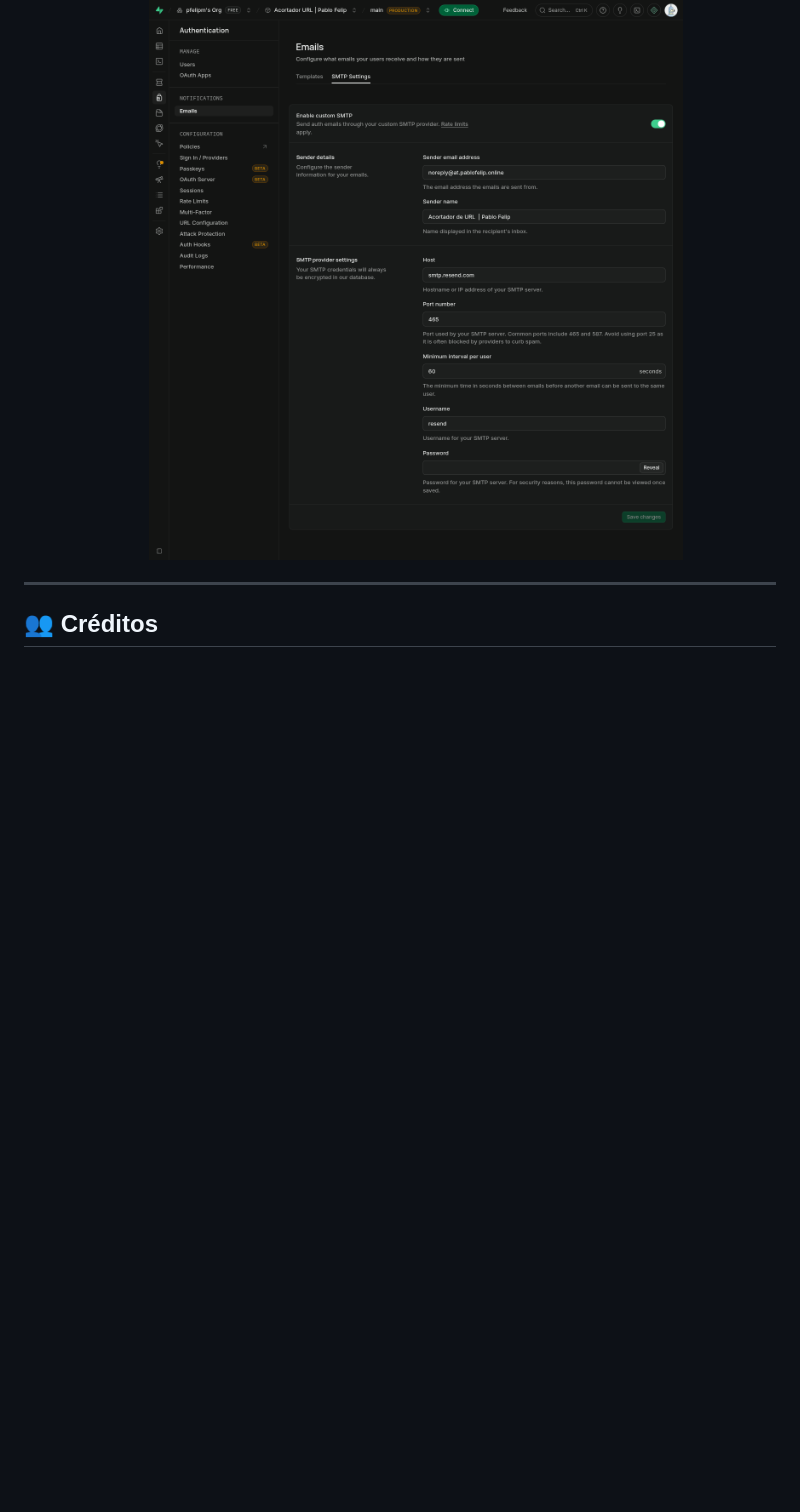
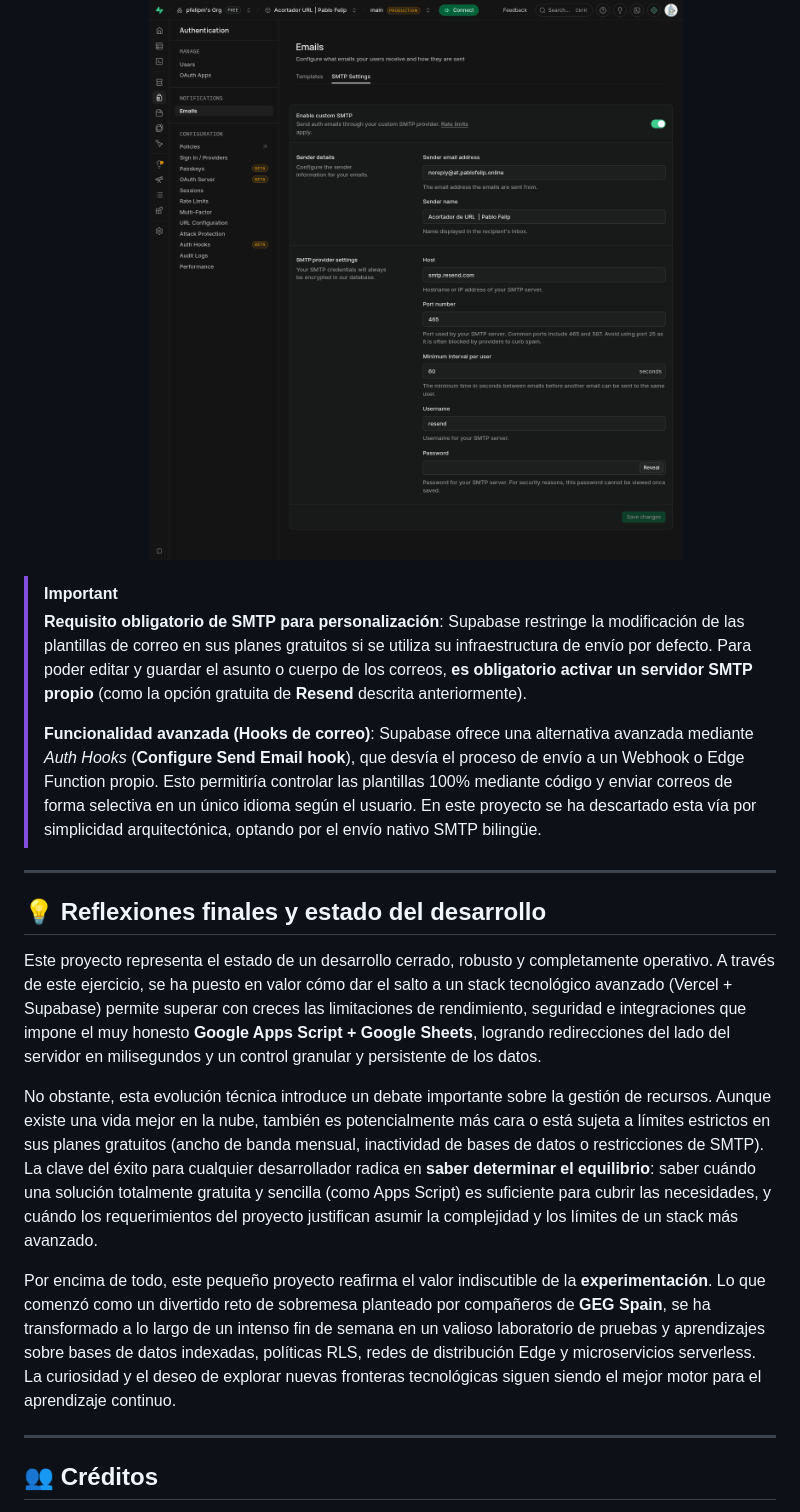
Before and after one commit to pfelipm/acortador-url, a Markdown page: README.md, the part around the change. Rendered like a GitHub page; blank space fills up the shorter version.

Commit message:
doc: agregar advertencias de SMTP y seccion de reflexiones finales sobre el stack y el aprendizaje

```diff
--- a/README.md
+++ b/README.md
@@ -360,6 +360,23 @@ Por defecto, Supabase envía correos de verificación y restablecimiento de cont
     <img src="assets/supabase-smtp-settings.png" alt="Configuración de SMTP personalizado en Supabase" width="100%" />
   </p>
 
+> [!IMPORTANT]
+> **Requisito obligatorio de SMTP para personalización**:
+> Supabase restringe la modificación de las plantillas de correo en sus planes gratuitos si se utiliza su infraestructura de envío por defecto. Para poder editar y guardar el asunto o cuerpo de los correos, **es obligatorio activar un servidor SMTP propio** (como la opción gratuita de **Resend** descrita anteriormente).
+>
+> **Funcionalidad avanzada (Hooks de correo)**:
+> Supabase ofrece una alternativa avanzada mediante *Auth Hooks* (**Configure Send Email hook**), que desvía el proceso de envío a un Webhook o Edge Function propio. Esto permitiría controlar las plantillas 100% mediante código y enviar correos de forma selectiva en un único idioma según el usuario. En este proyecto se ha descartado esta vía por simplicidad arquitectónica, optando por el envío nativo SMTP bilingüe.
+
+---
+
+## 💡 Reflexiones finales y estado del desarrollo
+
+Este proyecto representa el estado de un desarrollo cerrado, robusto y completamente operativo. A través de este ejercicio, se ha puesto en valor cómo dar el salto a un stack tecnológico avanzado (Vercel + Supabase) permite superar con creces las limitaciones de rendimiento, seguridad e integraciones que impone el muy honesto **Google Apps Script + Google Sheets**, logrando redirecciones del lado del servidor en milisegundos y un control granular y persistente de los datos.
+
+No obstante, esta evolución técnica introduce un debate importante sobre la gestión de recursos. Aunque existe una vida mejor en la nube, también es potencialmente más cara o está sujeta a límites estrictos en sus planes gratuitos (ancho de banda mensual, inactividad de bases de datos o restricciones de SMTP). La clave del éxito para cualquier desarrollador radica en **saber determinar el equilibrio**: saber cuándo una solución totalmente gratuita y sencilla (como Apps Script) es suficiente para cubrir las necesidades, y cuándo los requerimientos del proyecto justifican asumir la complejidad y los límites de un stack más avanzado.
+
+Por encima de todo, este pequeño proyecto reafirma el valor indiscutible de la **experimentación**. Lo que comenzó como un divertido reto de sobremesa planteado por compañeros de **GEG Spain**, se ha transformado a lo largo de un intenso fin de semana en un valioso laboratorio de pruebas y aprendizajes sobre bases de datos indexadas, políticas RLS, redes de distribución Edge y microservicios serverless. La curiosidad y el deseo de explorar nuevas fronteras tecnológicas siguen siendo el mejor motor para el aprendizaje continuo.
+
 ---
 
 ## 👥 Créditos
```
